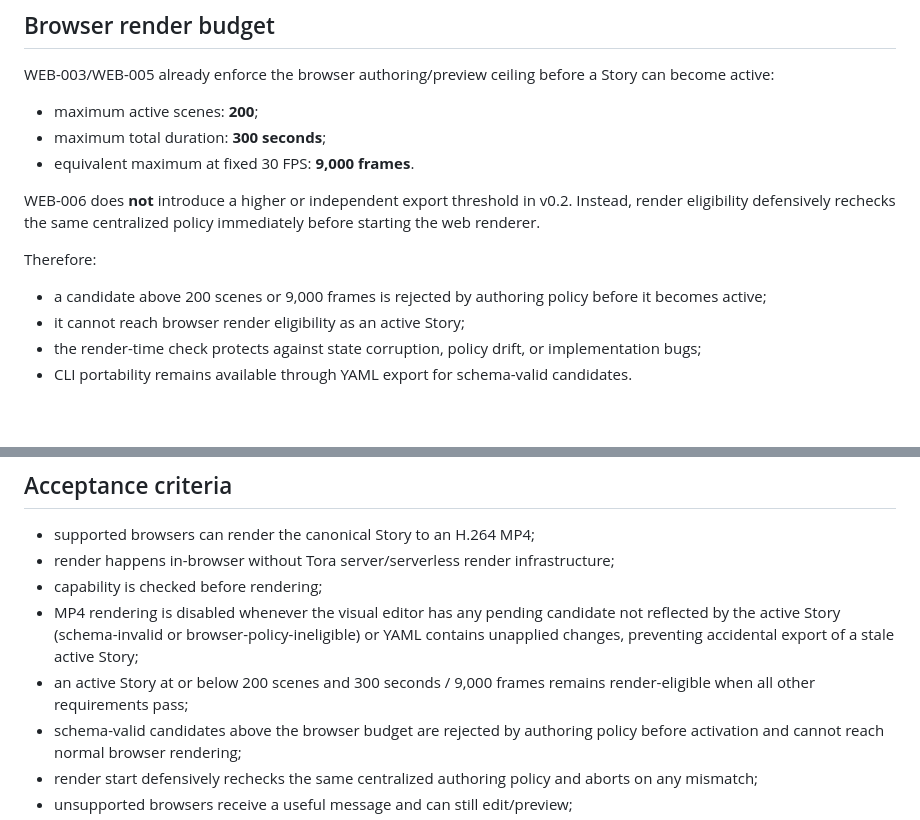
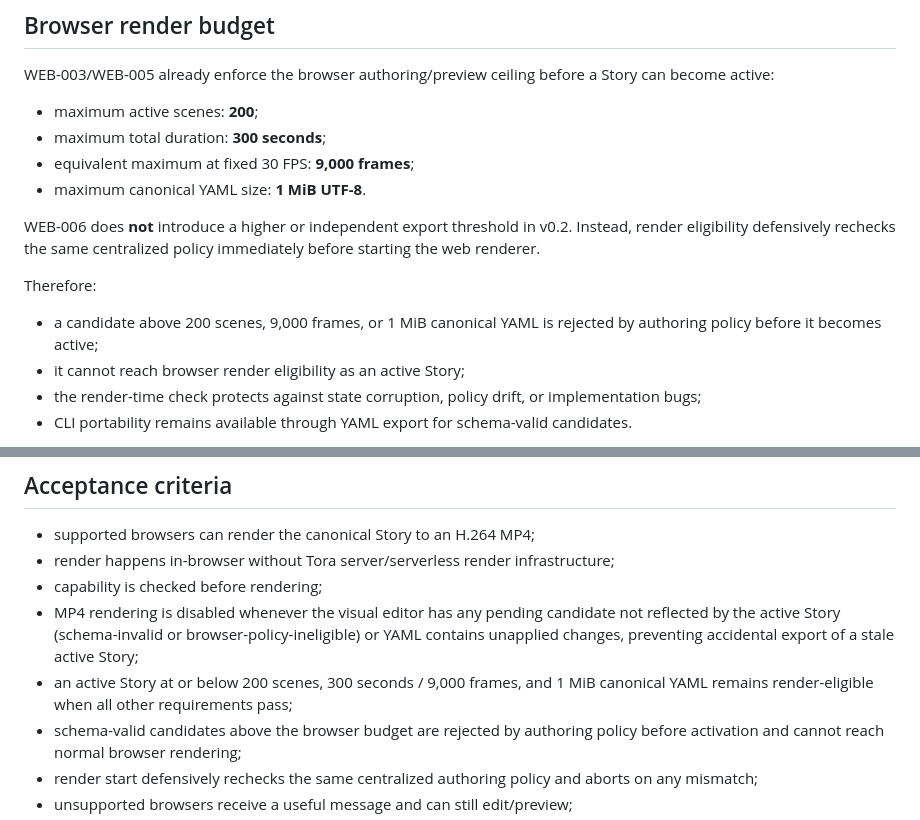
Before and after one commit to juanse-dev/tora-video-engine, a Markdown page: docs/web/WEB-006-browser-rendering.md, 2 parts joined by grey strips. Drawn GitHub-style; blank space fills up the shorter version.

Commit message:
docs: include canonical size in render policy

```diff
--- a/docs/web/WEB-006-browser-rendering.md
+++ b/docs/web/WEB-006-browser-rendering.md
@@ -73,13 +73,14 @@ WEB-003/WEB-005 already enforce the browser authoring/preview ceiling before a S
 
 - maximum active scenes: **200**;
 - maximum total duration: **300 seconds**;
-- equivalent maximum at fixed 30 FPS: **9,000 frames**.
+- equivalent maximum at fixed 30 FPS: **9,000 frames**;
+- maximum canonical YAML size: **1 MiB UTF-8**.
 
 WEB-006 does **not** introduce a higher or independent export threshold in v0.2. Instead, render eligibility defensively rechecks the same centralized policy immediately before starting the web renderer.
 
 Therefore:
 
-- a candidate above 200 scenes or 9,000 frames is rejected by authoring policy before it becomes active;
+- a candidate above 200 scenes, 9,000 frames, or 1 MiB canonical YAML is rejected by authoring policy before it becomes active;
 - it cannot reach browser render eligibility as an active Story;
 - the render-time check protects against state corruption, policy drift, or implementation bugs;
 - CLI portability remains available through YAML export for schema-valid candidates.
@@ -157,7 +158,7 @@ Remotion's client-side rendering may emit Remotion telemetry according to the up
 - render happens in-browser without Tora server/serverless render infrastructure;
 - capability is checked before rendering;
 - MP4 rendering is disabled whenever the visual editor has any pending candidate not reflected by the active Story (schema-invalid or browser-policy-ineligible) or YAML contains unapplied changes, preventing accidental export of a stale active Story;
-- an active Story at or below 200 scenes and 300 seconds / 9,000 frames remains render-eligible when all other requirements pass;
+- an active Story at or below 200 scenes, 300 seconds / 9,000 frames, and 1 MiB canonical YAML remains render-eligible when all other requirements pass;
 - schema-valid candidates above the browser budget are rejected by authoring policy before activation and cannot reach normal browser rendering;
 - render start defensively rechecks the same centralized authoring policy and aborts on any mismatch;
 - unsupported browsers receive a useful message and can still edit/preview;
```
